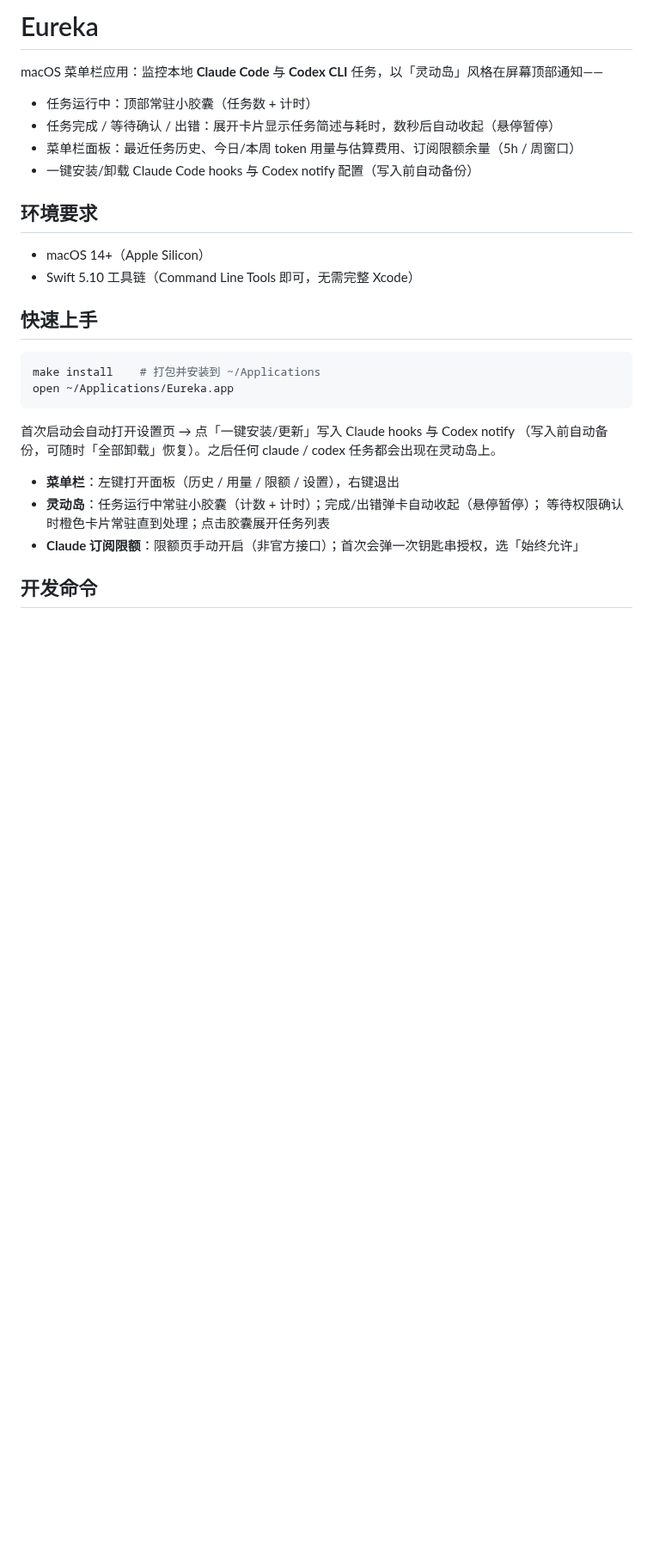
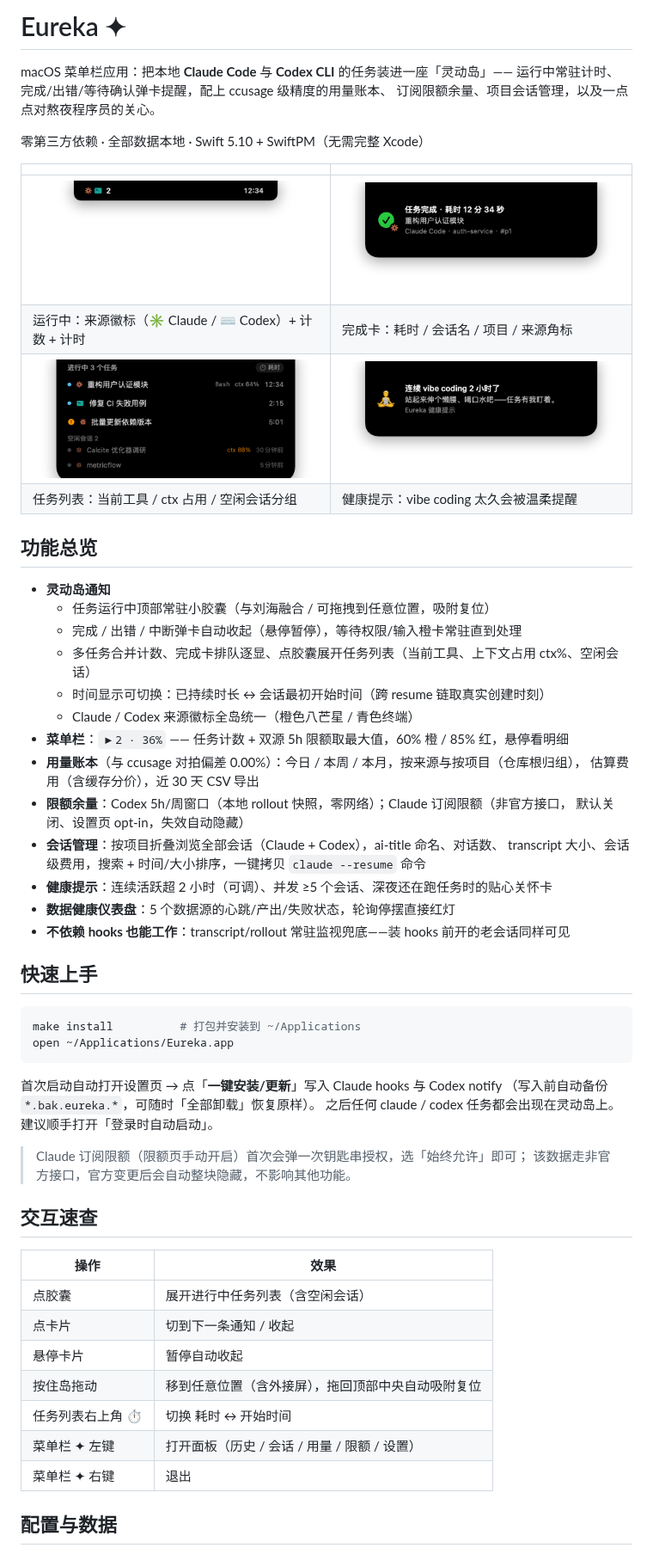
Before and after one commit to vinlee19/lulu-lumei-dock, a Markdown page: README.md, the part around one of its changes. Shown at 86% size. Drawn GitHub-style; pictures changed too: docs/images/island-compact.png (added), docs/images/island-finished.png (added), docs/images/island-tasklist.png (added); blank space fills up the shorter version.

Commit message:
docs: README 全面重写 — 功能总览/效果图/交互速查/配置/CLI/边界
收录离屏渲染的四张真实效果图（docs/images/），覆盖至当前全部特性：
来源徽标、时间模式、会话管理、月度统计、健康提示、数据健康仪表盘、菜单栏限额。

Co-Authored-By: Claude Fable 5 <noreply@anthropic.com>

````diff
--- a/README.md
+++ b/README.md
@@ -1,30 +1,62 @@
-# Eureka
+# Eureka ✦
 
-macOS 菜单栏应用：监控本地 **Claude Code** 与 **Codex CLI** 任务，以「灵动岛」风格在屏幕顶部通知——
+macOS 菜单栏应用：把本地 **Claude Code** 与 **Codex CLI** 的任务装进一座「灵动岛」——
+运行中常驻计时、完成/出错/等待确认弹卡提醒，配上 ccusage 级精度的用量账本、
+订阅限额余量、项目会话管理，以及一点点对熬夜程序员的关心。
 
-- 任务运行中：顶部常驻小胶囊（任务数 + 计时）
-- 任务完成 / 等待确认 / 出错：展开卡片显示任务简述与耗时，数秒后自动收起（悬停暂停）
-- 菜单栏面板：最近任务历史、今日/本周 token 用量与估算费用、订阅限额余量（5h / 周窗口）
-- 一键安装/卸载 Claude Code hooks 与 Codex notify 配置（写入前自动备份）
+零第三方依赖 · 全部数据本地 · Swift 5.10 + SwiftPM（无需完整 Xcode）
 
-## 环境要求
+| | |
+|---|---|
+| ![compact](docs/images/island-compact.png) | ![finished](docs/images/island-finished.png) |
+| 运行中：来源徽标（✳ Claude / ⌨ Codex）+ 计数 + 计时 | 完成卡：耗时 / 会话名 / 项目 / 来源角标 |
+| ![tasklist](docs/images/island-tasklist.png) | ![wellness](docs/images/island-wellness.png) |
+| 任务列表：当前工具 / ctx 占用 / 空闲会话分组 | 健康提示：vibe coding 太久会被温柔提醒 |
 
-- macOS 14+（Apple Silicon）
-- Swift 5.10 工具链（Command Line Tools 即可，无需完整 Xcode）
+## 功能总览
+
+- **灵动岛通知**
+  - 任务运行中顶部常驻小胶囊（与刘海融合 / 可拖拽到任意位置，吸附复位）
+  - 完成 / 出错 / 中断弹卡自动收起（悬停暂停），等待权限/输入橙卡常驻直到处理
+  - 多任务合并计数、完成卡排队逐显、点胶囊展开任务列表（当前工具、上下文占用 ctx%、空闲会话）
+  - 时间显示可切换：已持续时长 ↔ 会话最初开始时间（跨 resume 链取真实创建时刻）
+  - Claude / Codex 来源徽标全岛统一（橙色八芒星 / 青色终端）
+- **菜单栏**：`▶2 · 36%` —— 任务计数 + 双源 5h 限额取最大值，60% 橙 / 85% 红，悬停看明细
+- **用量账本**（与 ccusage 对拍偏差 0.00%）：今日 / 本周 / 本月，按来源与按项目（仓库根归组），
+  估算费用（含缓存分价），近 30 天 CSV 导出
+- **限额余量**：Codex 5h/周窗口（本地 rollout 快照，零网络）；Claude 订阅限额（非官方接口，
+  默认关闭、设置页 opt-in，失效自动隐藏）
+- **会话管理**：按项目折叠浏览全部会话（Claude + Codex），ai-title 命名、对话数、
+  transcript 大小、会话级费用，搜索 + 时间/大小排序，一键拷贝 `claude --resume` 命令
+- **健康提示**：连续活跃超 2 小时（可调）、并发 ≥5 个会话、深夜还在跑任务时的贴心关怀卡
+- **数据健康仪表盘**：5 个数据源的心跳/产出/失败状态，轮询停摆直接红灯
+- **不依赖 hooks 也能工作**：transcript/rollout 常驻监视兜底——装 hooks 前开的老会话同样可见
 
 ## 快速上手
 
 ```bash
-make install    # 打包并安装到 ~/Applications
+make install          # 打包并安装到 ~/Applications
 open ~/Applications/Eureka.app
 ```
 
-首次启动会自动打开设置页 → 点「一键安装/更新」写入 Claude hooks 与 Codex notify
-（写入前自动备份，可随时「全部卸载」恢复）。之后任何 claude / codex 任务都会出现在灵动岛上。
+首次启动自动打开设置页 → 点「**一键安装/更新**」写入 Claude hooks 与 Codex notify
+（写入前自动备份 `*.bak.eureka.*`，可随时「全部卸载」恢复原样）。
+之后任何 claude / codex 任务都会出现在灵动岛上。建议顺手打开「登录时自动启动」。
 
-- **菜单栏**：左键打开面板（历史 / 用量 / 限额 / 设置），右键退出
-- **灵动岛**：任务运行中常驻小胶囊（计数 + 计时）；完成/出错弹卡自动收起（悬停暂停）；
-  等待权限确认时橙色卡片常驻直到处理；点击胶囊展开任务列表
-- **Claude 订阅限额**：限额页手动开启（非官方接口）；首次会弹一次钥匙串授权，选「始终允许」
+> Claude 订阅限额（限额页手动开启）首次会弹一次钥匙串授权，选「始终允许」即可；
+> 该数据走非官方接口，官方变更后会自动整块隐藏，不影响其他功能。
 
-## 开发命令
+## 交互速查
+
+| 操作 | 效果 |
+|---|---|
+| 点胶囊 | 展开进行中任务列表（含空闲会话） |
+| 点卡片 | 切到下一条通知 / 收起 |
+| 悬停卡片 | 暂停自动收起 |
+| 按住岛拖动 | 移到任意位置（含外接屏），拖回顶部中央自动吸附复位 |
+| 任务列表右上角 ⏱ | 切换 耗时 ↔ 开始时间 |
+| 菜单栏 ✦ 左键 | 打开面板（历史 / 会话 / 用量 / 限额 / 设置） |
+| 菜单栏 ✦ 右键 | 退出 |
+
+## 配置与数据
+
````
Also changed, not shown: other parts of README.md (+56 -12 lines).
